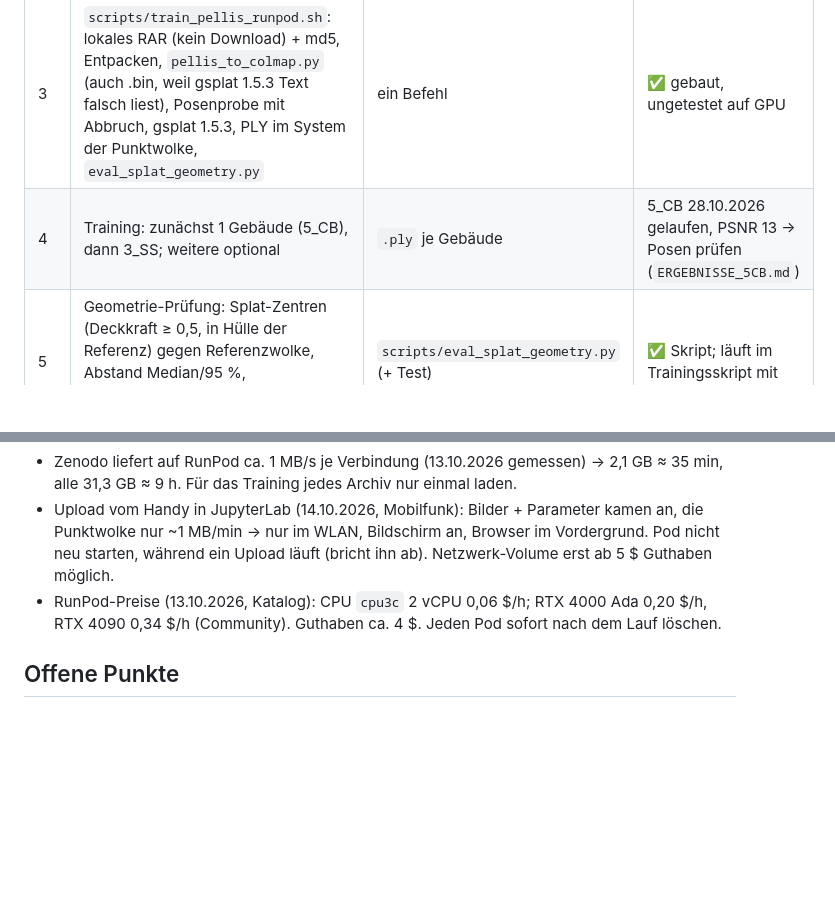
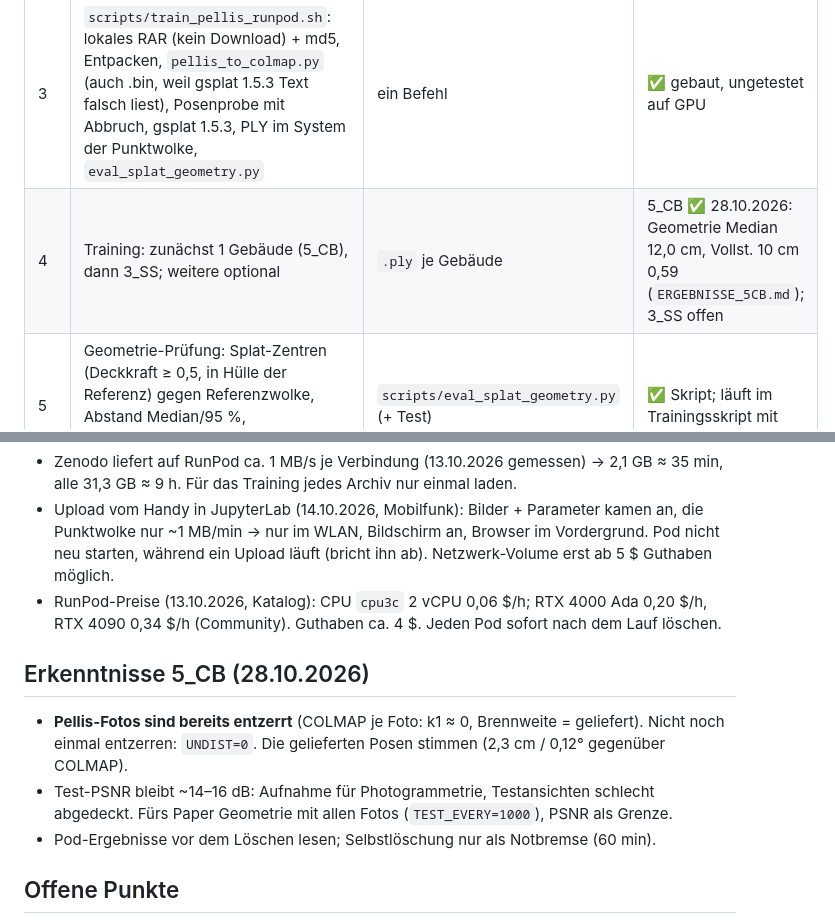
Before and after one commit to anayana/For3Dsuite, a Markdown page: Paper_ODT/Heritage_Toolkit_Paper/PLAN.md, 2 parts joined by grey strips. Rendered like a GitHub page; blank space fills up the shorter version.

```diff
--- a/Paper_ODT/Heritage_Toolkit_Paper/PLAN.md
+++ b/Paper_ODT/Heritage_Toolkit_Paper/PLAN.md
@@ -37,7 +37,7 @@ Kamerahöhen danach 1,8–9,4).
 | 1 | Pellis-Eintrag in `DATA_SOURCES.md` (CC BY 4.0, ✅) | Lizenz dokumentiert | ✅ |
 | 2 | Formatwandler: Pellis-Kameraparameter → COLMAP (PINHOLE, Fotos mit OpenCV entzerrt) | `scripts/pellis_to_colmap.py` + `tests/test_pellis_to_colmap.py` | ✅ Posen; offen: Projektionsprobe gegen Punktwolke, Init-Wolke, Bedeutung `Orientation` |
 | 3 | `scripts/train_pellis_runpod.sh`: lokales RAR (kein Download) + md5, Entpacken, `pellis_to_colmap.py` (auch .bin, weil gsplat 1.5.3 Text falsch liest), Posenprobe mit Abbruch, gsplat 1.5.3, PLY im System der Punktwolke, `eval_splat_geometry.py` | ein Befehl | ✅ gebaut, ungetestet auf GPU |
-| 4 | Training: zunächst 1 Gebäude (5_CB), dann 3_SS; weitere optional | `.ply` je Gebäude | 5_CB 28.10.2026 gelaufen, PSNR 13 → Posen prüfen (`ERGEBNISSE_5CB.md`) |
+| 4 | Training: zunächst 1 Gebäude (5_CB), dann 3_SS; weitere optional | `.ply` je Gebäude | 5_CB ✅ 28.10.2026: Geometrie Median 12,0 cm, Vollst. 10 cm 0,59 (`ERGEBNISSE_5CB.md`); 3_SS offen |
 | 5 | Geometrie-Prüfung: Splat-Zentren (Deckkraft ≥ 0,5, in Hülle der Referenz) gegen Referenzwolke, Abstand Median/95 %, Vollständigkeit 2/5/10 cm, je Bauteil-Label | `scripts/eval_splat_geometry.py` (+ Test) | ✅ Skript; läuft im Trainingsskript mit |
 | 6 | Demo-Rundgang: ein Gebäude als Splat mit Medien-Markern im Browser-Studio `create.html`, als eine offline lauffähige HTML-Datei | Demo-Datei + Bildschirmfotos | Agent, Nutzer prüft am Handy |
 | 7 | Journal: **1. J. Cultural Heritage**, 2. *PFG* — beide Hybrid, Abo-Weg ohne Gebühr (geprüft 13.10.2026, s. u.) | Zieljournal | erledigt; vor Einreichung erneut prüfen |
@@ -60,6 +60,14 @@ Kamerahöhen danach 1,8–9,4).
 - RunPod-Preise (13.10.2026, Katalog): CPU `cpu3c` 2 vCPU 0,06 $/h; RTX 4000 Ada 0,20 $/h,
   RTX 4090 0,34 $/h (Community). Guthaben ca. 4 $. Jeden Pod sofort nach dem Lauf löschen.
 
+## Erkenntnisse 5_CB (28.10.2026)
+
+- **Pellis-Fotos sind bereits entzerrt** (COLMAP je Foto: k1 ≈ 0, Brennweite = geliefert). Nicht noch einmal
+  entzerren: `UNDIST=0`. Die gelieferten Posen stimmen (2,3 cm / 0,12° gegenüber COLMAP).
+- Test-PSNR bleibt ~14–16 dB: Aufnahme für Photogrammetrie, Testansichten schlecht abgedeckt. Fürs Paper
+  Geometrie mit allen Fotos (`TEST_EVERY=1000`), PSNR als Grenze.
+- Pod-Ergebnisse vor dem Löschen lesen; Selbstlöschung nur als Notbremse (60 min).
+
 ## Offene Punkte
 
 - Punktwolke: `2_PointCloud/1_point_cloud.txt` (0,94 GB), Spalten `X Y Z R G B label Nx Ny Nz`; Koordinaten
```
Also changed, not shown: Paper_ODT/Heritage_Toolkit_Paper/ERGEBNISSE_5CB.md (+34 -0 lines).
